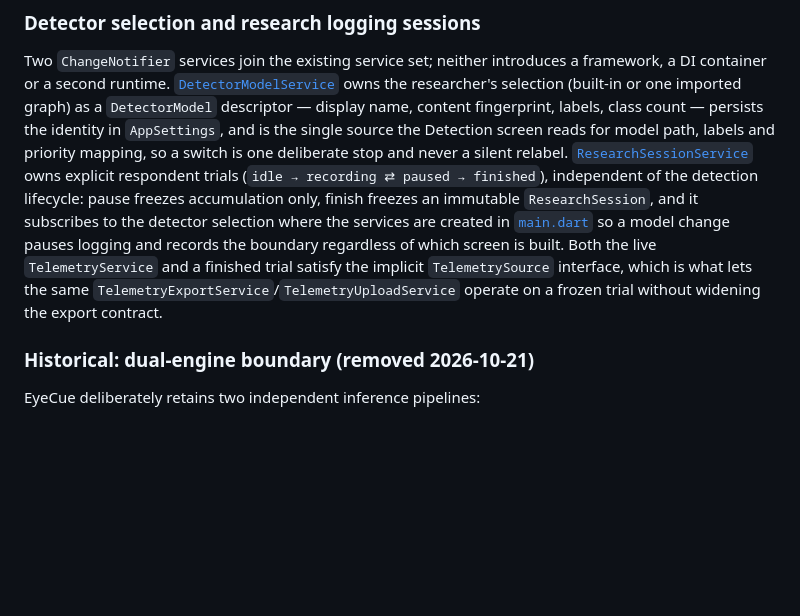
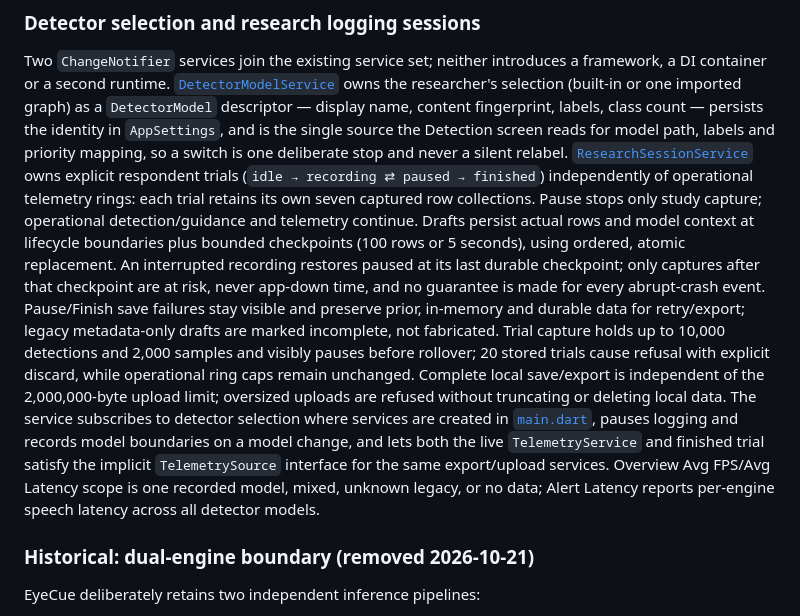
Before and after one commit to nmarcusg/eyecue_flutter, a Markdown page: docs/architecture.md, the part around the change. GitHub-like rendering; blank space fills up the shorter version.

Commit message:
docs(research): clarify trial retention guarantees

```diff
--- a/docs/architecture.md
+++ b/docs/architecture.md
@@ -127,15 +127,27 @@ identity in `AppSettings`, and is the single source the Detection screen reads f
 model path, labels and priority mapping, so a switch is one deliberate stop and
 never a silent relabel.
 [`ResearchSessionService`](../lib/services/research_session_service.dart) owns
-explicit respondent trials (`idle → recording ⇄ paused → finished`), independent of
-the detection lifecycle: pause freezes accumulation only, finish freezes an
-immutable `ResearchSession`, and it subscribes to the detector selection where the
-services are created in [`main.dart`](../lib/main.dart) so a model change pauses
-logging and records the boundary regardless of which screen is built. Both the
-live `TelemetryService` and a finished trial satisfy the implicit
-`TelemetrySource` interface, which is what lets the same
-`TelemetryExportService`/`TelemetryUploadService` operate on a frozen trial without
-widening the export contract.
+explicit respondent trials (`idle → recording ⇄ paused → finished`) independently
+of operational telemetry rings: each trial retains its own seven captured row
+collections. Pause stops only study capture; operational detection/guidance and
+telemetry continue. Drafts persist actual rows and model context at lifecycle
+boundaries plus bounded checkpoints (100 rows or 5 seconds), using ordered,
+atomic replacement. An interrupted recording restores paused at its last durable
+checkpoint; only captures after that checkpoint are at risk, never app-down time,
+and no guarantee is made for every abrupt-crash event. Pause/Finish save failures
+stay visible and preserve prior, in-memory and durable data for retry/export;
+legacy metadata-only drafts are marked incomplete, not fabricated. Trial capture
+holds up to 10,000 detections and 2,000 samples and visibly pauses before rollover;
+20 stored trials cause refusal with explicit discard, while operational ring caps
+remain unchanged. Complete local save/export is independent of the 2,000,000-byte
+upload limit; oversized uploads are refused without truncating or deleting local
+data. The service subscribes to detector selection where services are created in
+[`main.dart`](../lib/main.dart), pauses logging and records model boundaries on a
+model change, and lets both the live `TelemetryService` and finished trial satisfy
+the implicit `TelemetrySource` interface for the same export/upload services.
+Overview Avg FPS/Avg Latency scope is one recorded model, mixed, unknown legacy,
+or no data; Alert Latency reports per-engine speech latency across all detector
+models.
 
 ### Historical: dual-engine boundary (removed 2026-10-21)
 
```
Also changed, not shown: docs/changelog.md (+14 -11 lines).
